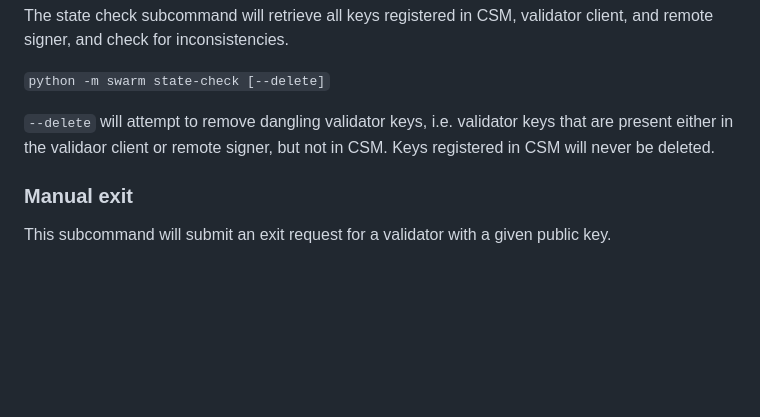
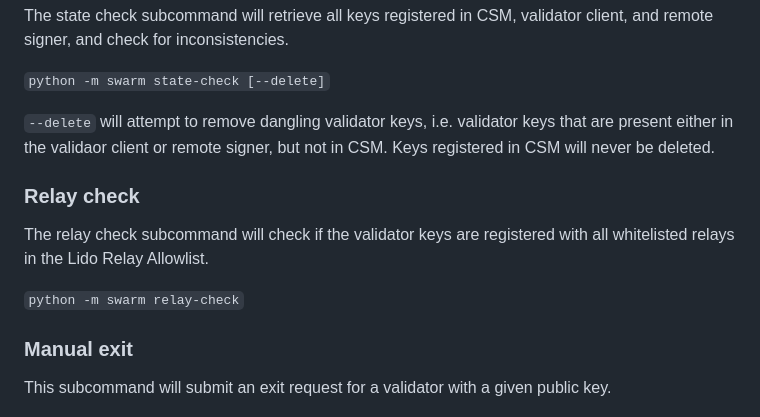
Before and after one commit to Firstset/validator-swarm, a Markdown page: README.md, the part around the change. Rendered like a GitHub page; blank space fills up the shorter version.

Commit message:
add relay check to readme

```diff
--- a/README.md
+++ b/README.md
@@ -168,6 +168,12 @@ The state check subcommand will retrieve all keys registered in CSM, validator c
 
 `--delete` will attempt to remove dangling validator keys, i.e. validator keys that are present either in the validaor client or remote signer, but not in CSM. Keys registered in CSM will never be deleted.
 
+### Relay check
+
+The relay check subcommand will check if the validator keys are registered with all whitelisted relays in the Lido Relay Allowlist.
+
+`python -m swarm relay-check`
+
 ### Manual exit
 
 This subcommand will submit an exit request for a validator with a given public key.
```
